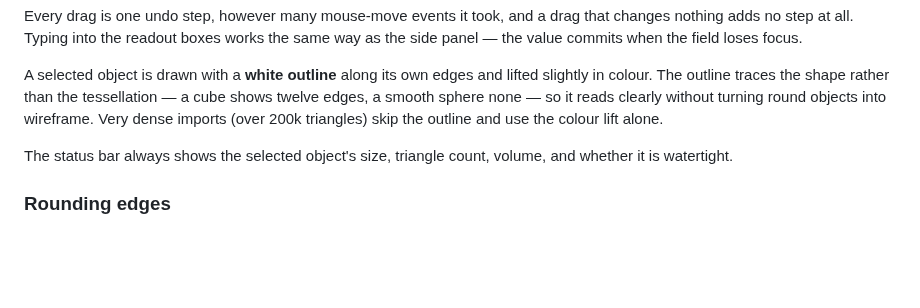
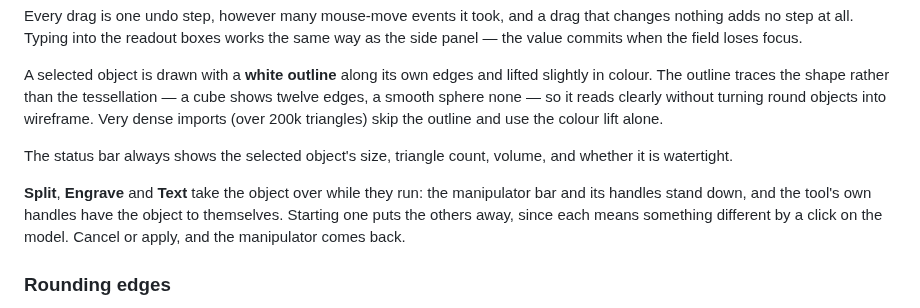
Before and after one commit to Sorbiers/3DFastCraft, a Markdown page: README.md, the part around one of its changes. GitHub-like rendering; blank space fills up the shorter version.

```diff
--- a/README.md
+++ b/README.md
@@ -228,6 +228,11 @@ dense imports (over 200k triangles) skip the outline and use the colour lift alo
 The status bar always shows the selected object's size, triangle count, volume, and whether it
 is watertight.
 
+**Split**, **Engrave** and **Text** take the object over while they run: the manipulator bar and
+its handles stand down, and the tool's own handles have the object to themselves. Starting one
+puts the others away, since each means something different by a click on the model. Cancel or
+apply, and the manipulator comes back.
+
 ### Rounding edges
 
 **Round...** on the Object tab rebuilds a **cube** or **cylinder** with rounded edges at a radius
```
Also changed, not shown: other parts of README.md (+64 -6 lines), docs/screenshot.png, 2 other files.
